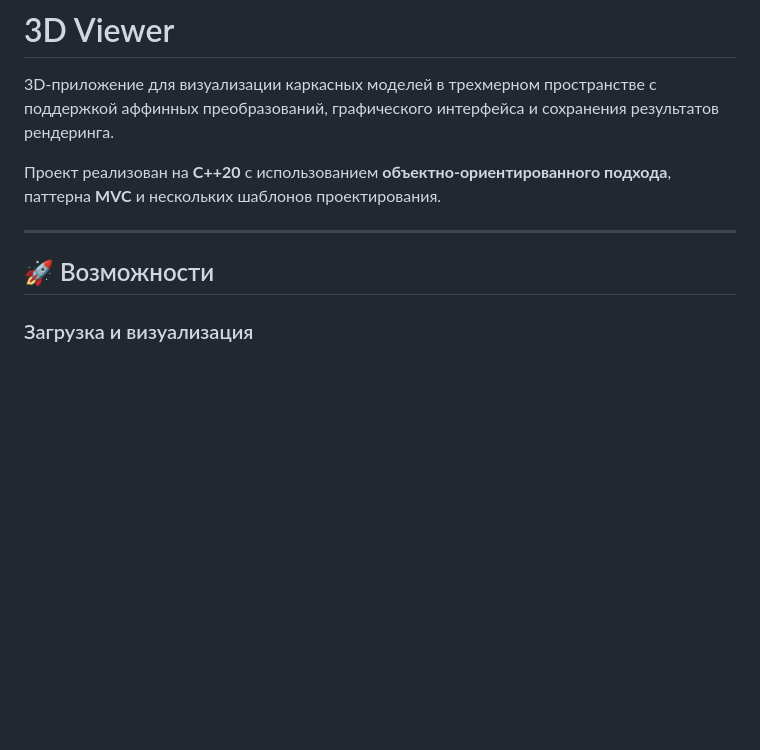
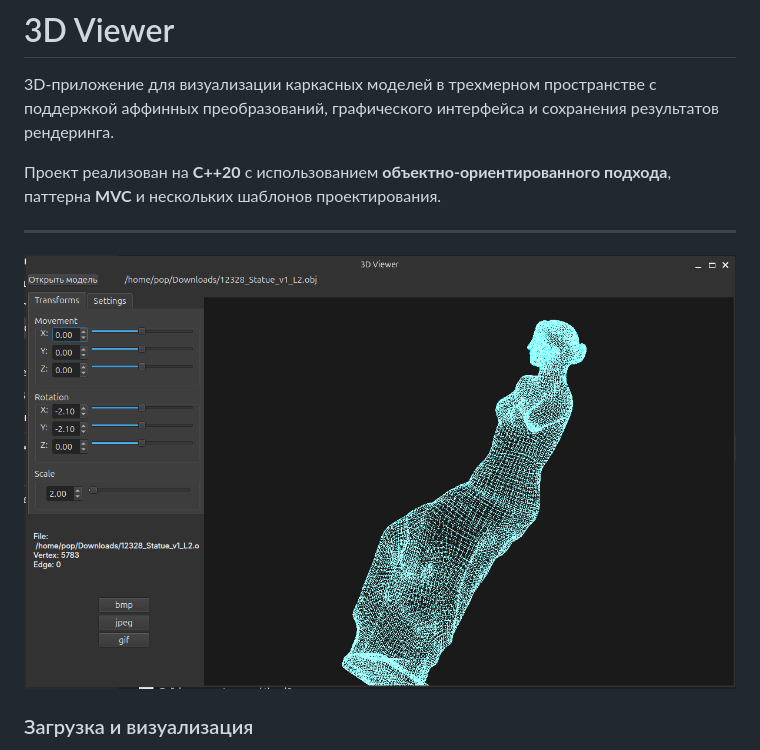
Before and after one commit to Gulsara4/training_project_viewer, a Markdown page: README.md, the part around the change. Rendered like a GitHub page; blank space fills up the shorter version.

Commit message:
Update README.md
add image

```diff
--- a/README.md
+++ b/README.md
@@ -5,8 +5,8 @@
 Проект реализован на **C++20** с использованием **объектно-ориентированного подхода**, паттерна **MVC** и нескольких шаблонов проектирования.
 
 ---
+![Пример работы](3d.png)
 
-## 🚀 Возможности
 
 ### Загрузка и визуализация
 - Загрузка каркасных моделей из файлов формата **.obj**
```
